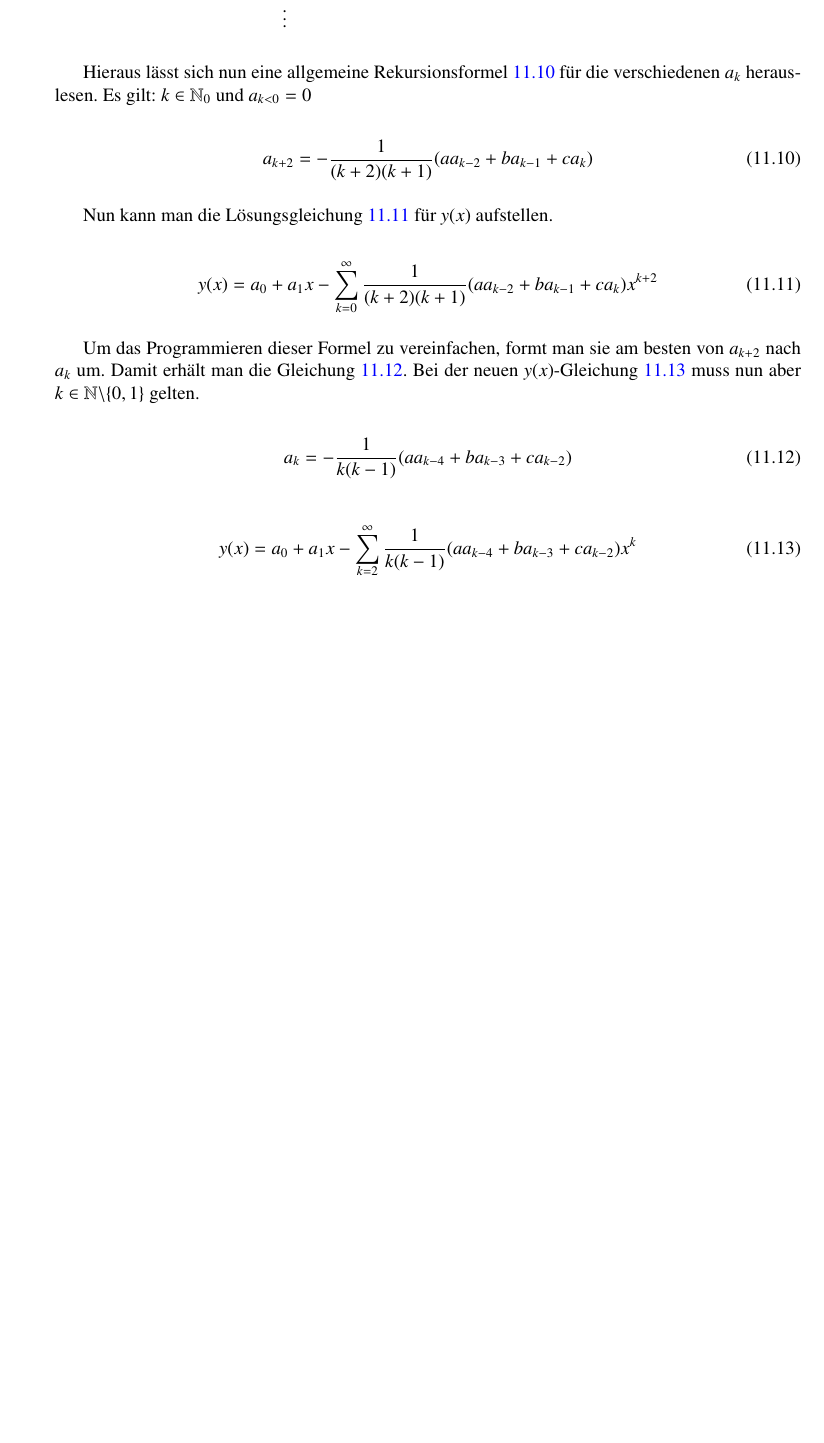
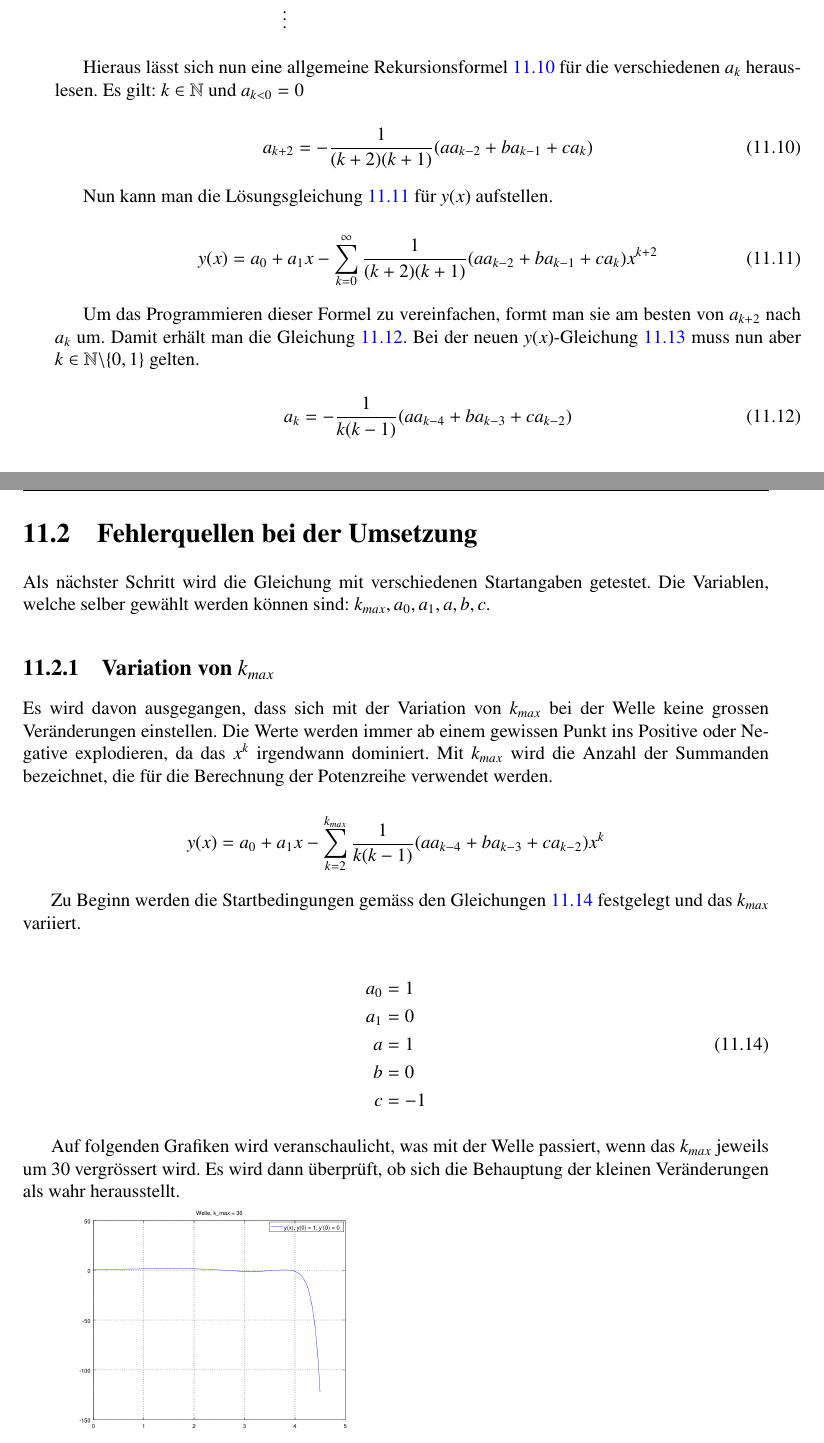
Before and after one commit to AndreasFMueller/SeminarDGL, a LaTeX book (skript/skript.tex, which reads skript/wellen/main.tex): part of page 157 of 176 before the commit and two parts of pages 157 and 158 of 176 after it, the two joined at a grey line, cut so that both start at the same text, the shorter picture padded with empty space. Compiled offline with pdfLaTeX; a LaTeX package or settings file that is missing is left out.

Commit message:
Ergänzung Kapitel Fehlerquellen

```diff
--- a/skript/wellen/main.tex
+++ b/skript/wellen/main.tex
@@ -191,7 +199,7 @@ Daraus k"onnen nun die Resultate f"ur die verschiedenen $a_k$ bestimmt werden.
 
 Hieraus l"asst sich nun eine allgemeine Rekursionsformel
 \ref{wellen:koeffizientengleichung} f"ur die verschiedenen $a_k$ herauslesen.
-Es gilt: $k \in \mathbb{N}_0$ und	$a_{k < 0} = 0$
+Es gilt: $k \in \mathbb{N}$ und	$a_{k < 0} = 0$
 
 \begin{equation}
 	a_{k+2} = -\frac{1}{(k+2)(k+1)} (aa_{k-2}+ba_{k-1}+ca_k)
@@ -224,6 +232,47 @@ Bei der neuen $y(x)$-Gleichung \ref{wellen:ygleichungak} muss nun aber $k \in
 	\label{wellen:ygleichungak}
 \end{equation}
 
+\section{Fehlerquellen bei der Umsetzung}
+Als n"achster Schritt wird die Gleichung mit verschiedenen Startangaben
+getestet. Die Variablen, welche selber gew"ahlt werden k"onnen sind: $k_{max},
+a_0,
+a_1, a, b, c$.
+
+\subsection{Variation von $k_{max}$}
+
+Es wird davon ausgegangen, dass sich mit der Variation von $k_{max}$ bei der
+Welle keine grossen Ver"anderungen einstellen. Die Werte werden immer ab einem
+gewissen Punkt ins Positive oder Negative explodieren, da das $x^k$ irgendwann
+dominiert. Mit $k_{max}$ wird die Anzahl der Summanden bezeichnet, die f"ur die
+Berechnung der Potenzreihe verwendet werden.
+
+\begin{equation*}
+y(x) = a_0 + a_1x
+-\sum_{k=2}^{k_{max}}\frac{1}{k(k-1)}(aa_{k-4}+ba_{k-3}+ca_{k-2})x^k
+\end{equation*}
+
+Zu Beginn werden die Startbedingungen gem"ass den Gleichungen
+\ref{wellen:Startbedingungen1} festgelegt und das $k_{max}$ variiert.
+
+\begin{equation}
+	\begin{split}
+		a_0 &= 1\\
+		a_1 &= 0\\
+		a &= 1\\
+		b &= 0\\
+		c &= -1
+	\end{split}
+	\label{wellen:Startbedingungen1}
+\end{equation}
+
+Auf folgenden Grafiken wird veranschaulicht, was mit der Welle passiert, wenn
+das $k_{max}$ jeweils um 30 vergr"ossert wird. Es wird dann "uberpr"uft, ob
+sich die Behauptung der kleinen Ver"anderungen als wahr herausstellt.
+
+
+\includegraphics[scale=0.3]{./wellen/octave/images/kmax/ak30wave.png}
+
+
 \section{Graphische L"osung}
 
 Hier sieht man zuerst die Ursprungsparabel $x^2-1$, danach die daraus
```
Also changed, not shown: skript/wellen/main.tex (12 more changed lines).
